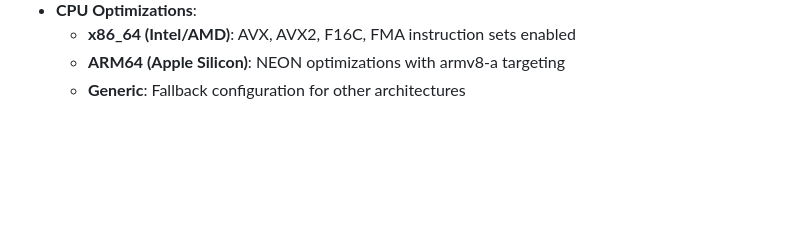
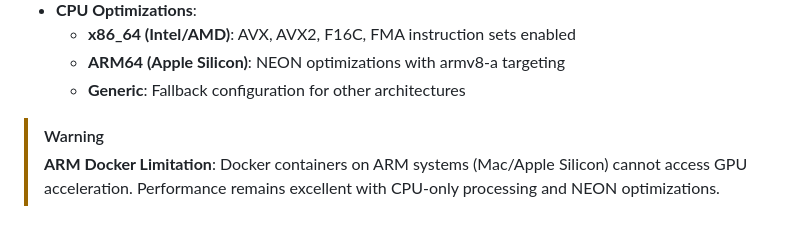
Before and after one commit to shdennlin/whisper-wrap, a Markdown page: CLAUDE.md, the part around the change. Drawn GitHub-style; blank space fills up the shorter version.

```diff
--- a/CLAUDE.md
+++ b/CLAUDE.md
@@ -164,3 +164,6 @@ curl http://localhost:8000/health  # Check service health
   - **x86_64 (Intel/AMD)**: AVX, AVX2, F16C, FMA instruction sets enabled
   - **ARM64 (Apple Silicon)**: NEON optimizations with armv8-a targeting
   - **Generic**: Fallback configuration for other architectures
+
+> [!WARNING]
+> **ARM Docker Limitation**: Docker containers on ARM systems (Mac/Apple Silicon) cannot access GPU acceleration. Performance remains excellent with CPU-only processing and NEON optimizations.
```
Also changed, not shown: README.md (+12 -0 lines).
